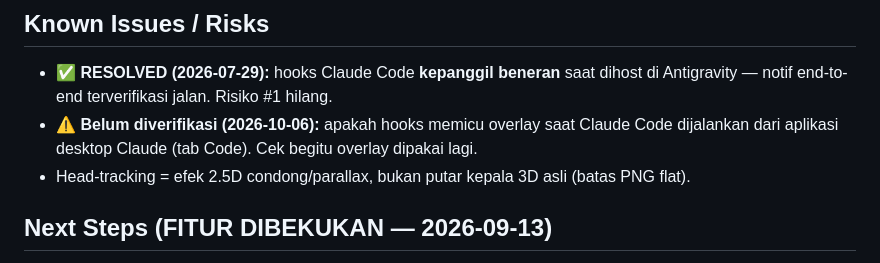
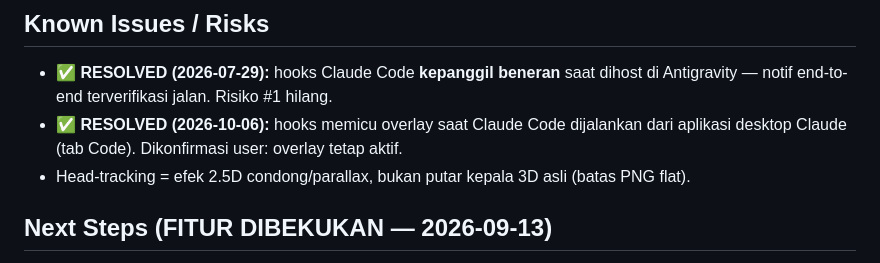
Before and after one commit to moncrath/Hitomi-Live, a Markdown page: docs/Hitomi-Live - Master State.md, the part around the change. Drawn GitHub-style.

Commit message:
docs: hooks overlay terverifikasi di app Claude

```diff
--- a/docs/Hitomi-Live - Master State.md
+++ b/docs/Hitomi-Live - Master State.md
@@ -89,7 +89,7 @@ entri, atau saat menemukan drift.** Riwayatnya utuh, nol entri dihapus.
 
 ## Known Issues / Risks
 - ✅ **RESOLVED (2026-07-29):** hooks Claude Code **kepanggil beneran** saat dihost di Antigravity — notif end-to-end terverifikasi jalan. Risiko #1 hilang.
-- ⚠️ **Belum diverifikasi (2026-10-06):** apakah hooks memicu overlay saat Claude Code dijalankan dari aplikasi desktop Claude (tab Code). Cek begitu overlay dipakai lagi.
+- ✅ **RESOLVED (2026-10-06):** hooks memicu overlay saat Claude Code dijalankan dari aplikasi desktop Claude (tab Code). Dikonfirmasi user: overlay tetap aktif.
 - Head-tracking = efek 2.5D condong/parallax, bukan putar kepala 3D asli (batas PNG flat).
 
 ## Next Steps (FITUR DIBEKUKAN — 2026-09-13)
```
